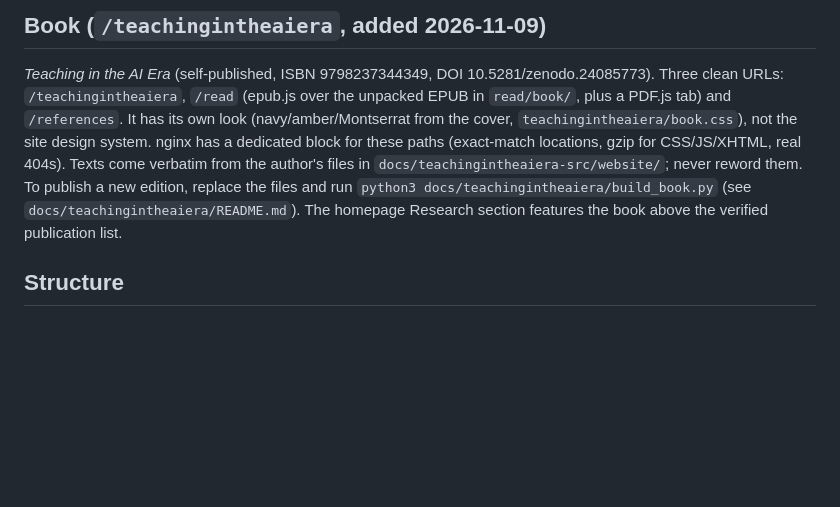
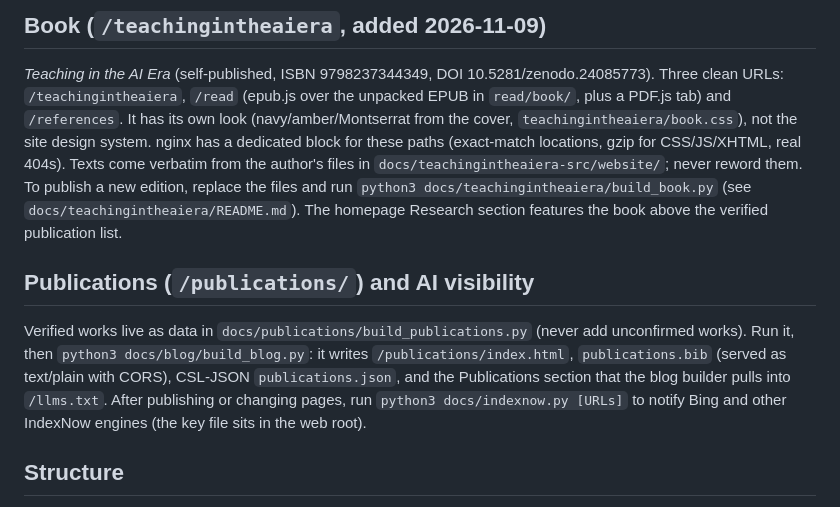
Before and after one commit to MuhammadTayyabIlyas/profile, a Markdown page: CLAUDE.md, the part around the change. GitHub-like rendering; blank space fills up the shorter version.

Commit message:
Document the publications builder and IndexNow in CLAUDE.md
Co-Authored-By: Claude Opus 5.5 <noreply@anthropic.com>

```diff
--- a/CLAUDE.md
+++ b/CLAUDE.md
@@ -24,6 +24,10 @@ Posts are data, not hand-written pages: edit `docs/blog/posts.py` (one dict per
 ## Book (`/teachingintheaiera`, added 2026-11-09)
 
 *Teaching in the AI Era* (self-published, ISBN 9798237344349, DOI 10.5281/zenodo.24085773). Three clean URLs: `/teachingintheaiera`, `/read` (epub.js over the unpacked EPUB in `read/book/`, plus a PDF.js tab) and `/references`. It has its own look (navy/amber/Montserrat from the cover, `teachingintheaiera/book.css`), not the site design system. nginx has a dedicated block for these paths (exact-match locations, gzip for CSS/JS/XHTML, real 404s). Texts come verbatim from the author's files in `docs/teachingintheaiera-src/website/`; never reword them. To publish a new edition, replace the files and run `python3 docs/teachingintheaiera/build_book.py` (see `docs/teachingintheaiera/README.md`). The homepage Research section features the book above the verified publication list.
+
+## Publications (`/publications/`) and AI visibility
+
+Verified works live as data in `docs/publications/build_publications.py` (never add unconfirmed works). Run it, then `python3 docs/blog/build_blog.py`: it writes `/publications/index.html`, `publications.bib` (served as text/plain with CORS), CSL-JSON `publications.json`, and the Publications section that the blog builder pulls into `/llms.txt`. After publishing or changing pages, run `python3 docs/indexnow.py [URLs]` to notify Bing and other IndexNow engines (the key file sits in the web root).
 
 ## Structure
 
```
